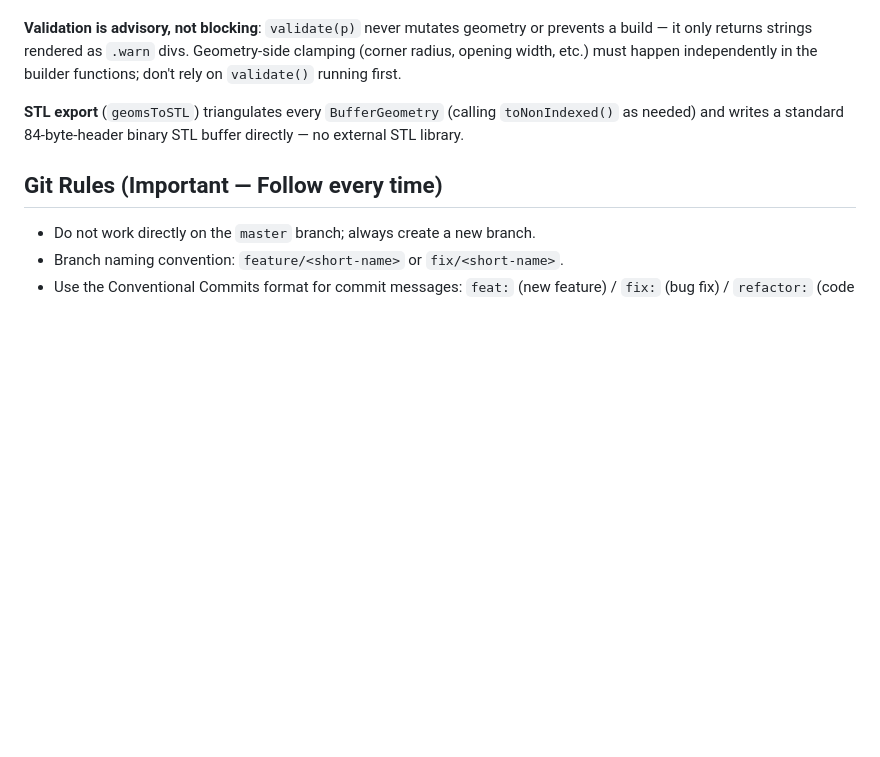
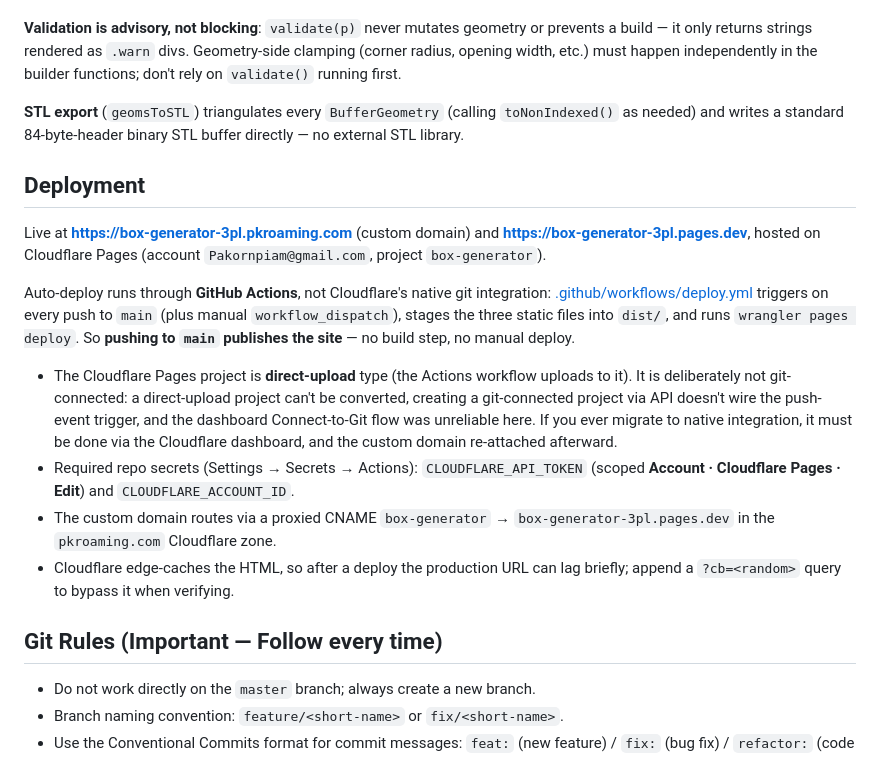
Before and after one commit to pakornpiam/box-generator, a Markdown page: CLAUDE.md, the part around the change. Rendered like a GitHub page; blank space fills up the shorter version.

Commit message:
docs: add Deployment section to CLAUDE.md
Co-Authored-By: Claude Opus 4.8 <noreply@anthropic.com>

```diff
--- a/CLAUDE.md
+++ b/CLAUDE.md
@@ -99,6 +99,31 @@ must happen independently in the builder functions; don't rely on
 `toNonIndexed()` as needed) and writes a standard 84-byte-header binary STL
 buffer directly — no external STL library.
 
+## Deployment
+
+Live at **https://box-generator-3pl.pkroaming.com** (custom domain) and
+**https://box-generator-3pl.pages.dev**, hosted on Cloudflare Pages (account
+`Pakornpiam@gmail.com`, project `box-generator`).
+
+Auto-deploy runs through **GitHub Actions**, not Cloudflare's native git
+integration: [.github/workflows/deploy.yml](.github/workflows/deploy.yml)
+triggers on every push to `main` (plus manual `workflow_dispatch`), stages the
+three static files into `dist/`, and runs `wrangler pages deploy`. So **pushing
+to `main` publishes the site** — no build step, no manual deploy.
+
+- The Cloudflare Pages project is **direct-upload** type (the Actions workflow
+  uploads to it). It is deliberately not git-connected: a direct-upload project
+  can't be converted, creating a git-connected project via API doesn't wire the
+  push-event trigger, and the dashboard Connect-to-Git flow was unreliable here.
+  If you ever migrate to native integration, it must be done via the Cloudflare
+  dashboard, and the custom domain re-attached afterward.
+- Required repo secrets (Settings → Secrets → Actions): `CLOUDFLARE_API_TOKEN`
+  (scoped **Account · Cloudflare Pages · Edit**) and `CLOUDFLARE_ACCOUNT_ID`.
+- The custom domain routes via a proxied CNAME `box-generator` →
+  `box-generator-3pl.pages.dev` in the `pkroaming.com` Cloudflare zone.
+- Cloudflare edge-caches the HTML, so after a deploy the production URL can lag
+  briefly; append a `?cb=<random>` query to bypass it when verifying.
+
 ## Git Rules (Important — Follow every time)
 
 - Do not work directly on the `master` branch; always create a new branch.
```
